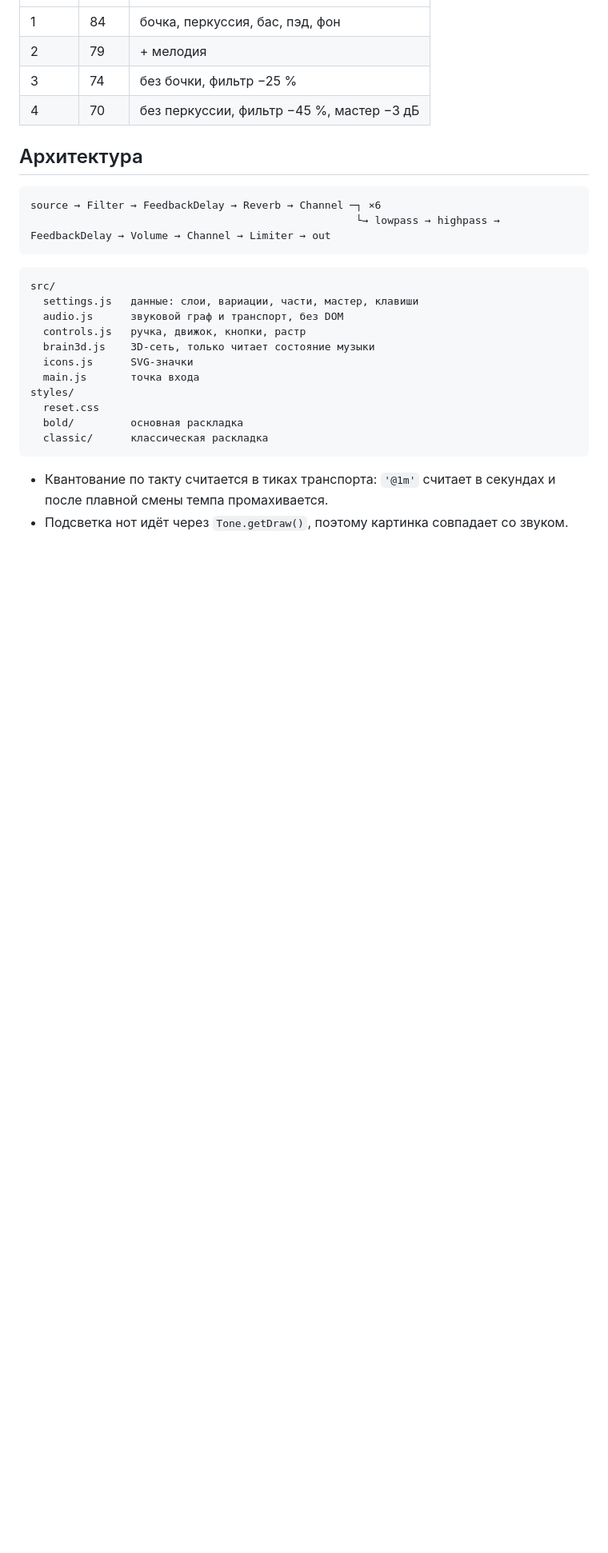
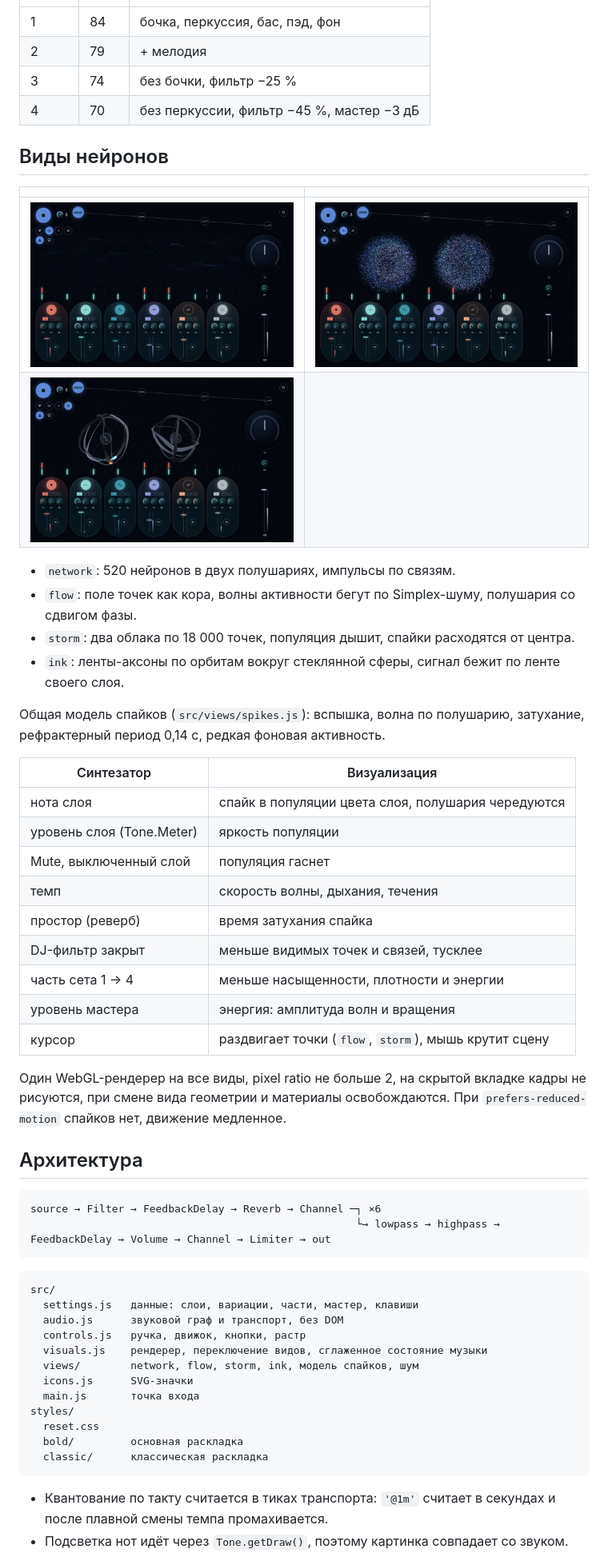
Before and after one commit to digitalsecretaryalex-prog/WebsintAlex, a Markdown page: README.md, the part around one of its changes. Shown at 80% size. Rendered like a GitHub page; pictures changed too: docs/view-flow.jpg (added), docs/view-ink.jpg (added), docs/view-storm.jpg (added); blank space fills up the shorter version.

````diff
--- a/README.md
+++ b/README.md
@@ -41,6 +43,34 @@ python3 -m http.server 8000
 | 3 | 74 | без бочки, фильтр −25 % |
 | 4 | 70 | без перкуссии, фильтр −45 %, мастер −3 дБ |
 
+## Виды нейронов
+
+| | |
+| --- | --- |
+| ![Волна](docs/view-flow.jpg) | ![Ядро](docs/view-storm.jpg) |
+| ![Ленты](docs/view-ink.jpg) | |
+
+- `network`: 520 нейронов в двух полушариях, импульсы по связям.
+- `flow`: поле точек как кора, волны активности бегут по Simplex-шуму, полушария со сдвигом фазы.
+- `storm`: два облака по 18 000 точек, популяция дышит, спайки расходятся от центра.
+- `ink`: ленты-аксоны по орбитам вокруг стеклянной сферы, сигнал бежит по ленте своего слоя.
+
+Общая модель спайков (`src/views/spikes.js`): вспышка, волна по полушарию, затухание, рефрактерный период 0,14 с, редкая фоновая активность.
+
+| Синтезатор | Визуализация |
+| --- | --- |
+| нота слоя | спайк в популяции цвета слоя, полушария чередуются |
+| уровень слоя (Tone.Meter) | яркость популяции |
+| Mute, выключенный слой | популяция гаснет |
+| темп | скорость волны, дыхания, течения |
+| простор (реверб) | время затухания спайка |
+| DJ-фильтр закрыт | меньше видимых точек и связей, тусклее |
+| часть сета 1 → 4 | меньше насыщенности, плотности и энергии |
+| уровень мастера | энергия: амплитуда волн и вращения |
+| курсор | раздвигает точки (`flow`, `storm`), мышь крутит сцену |
+
+Один WebGL-рендерер на все виды, pixel ratio не больше 2, на скрытой вкладке кадры не рисуются, при смене вида геометрии и материалы освобождаются. При `prefers-reduced-motion` спайков нет, движение медленное.
+
 ## Архитектура
 
 ```
@@ -53,7 +83,8 @@ src/
   settings.js   данные: слои, вариации, части, мастер, клавиши
   audio.js      звуковой граф и транспорт, без DOM
   controls.js   ручка, движок, кнопки, растр
-  brain3d.js    3D-сеть, только читает состояние музыки
+  visuals.js    рендерер, переключение видов, сглаженное состояние музыки
+  views/        network, flow, storm, ink, модель спайков, шум
   icons.js      SVG-значки
   main.js       точка входа
 styles/
````
Also changed, not shown: other parts of README.md (+3 -1 lines), docs/screenshot-classic.jpg, docs/screenshot.jpg.
